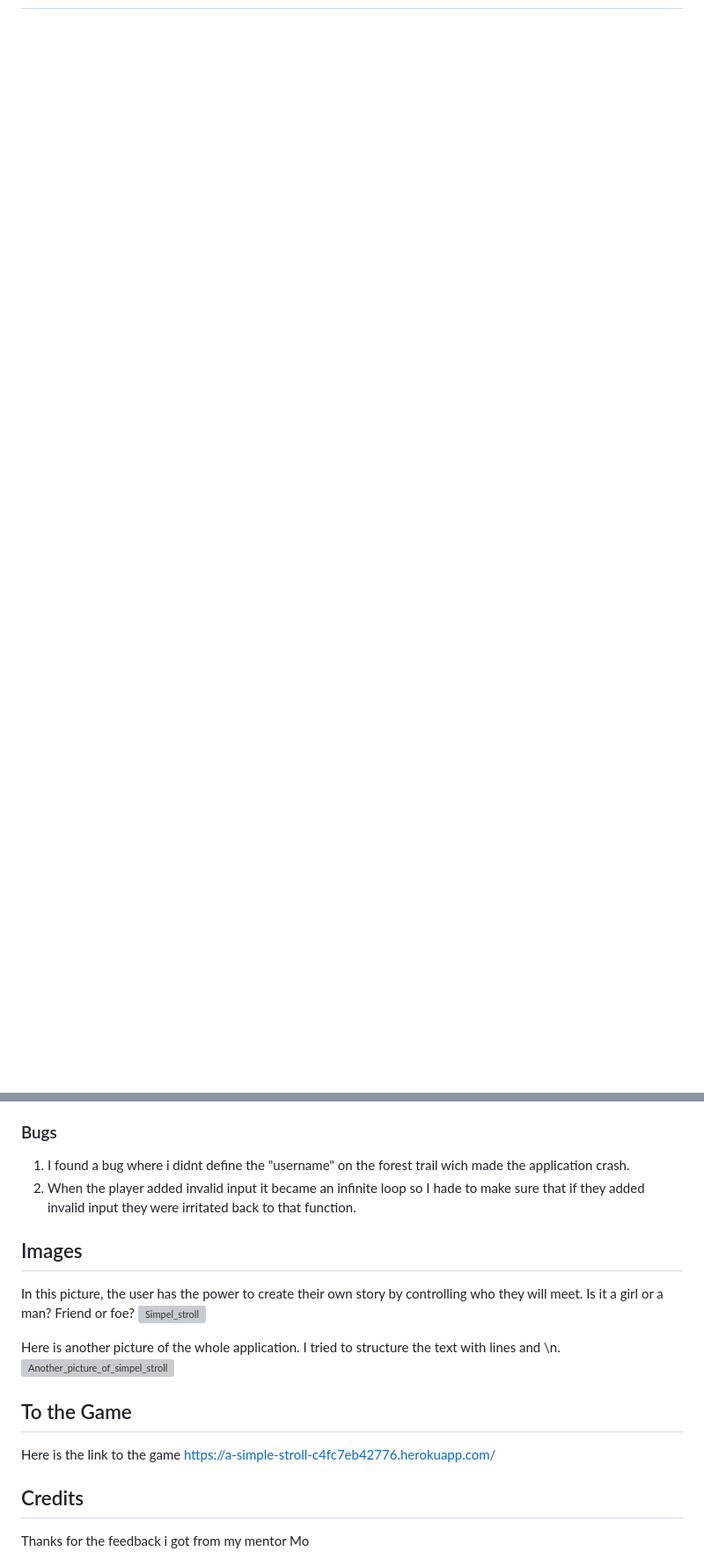
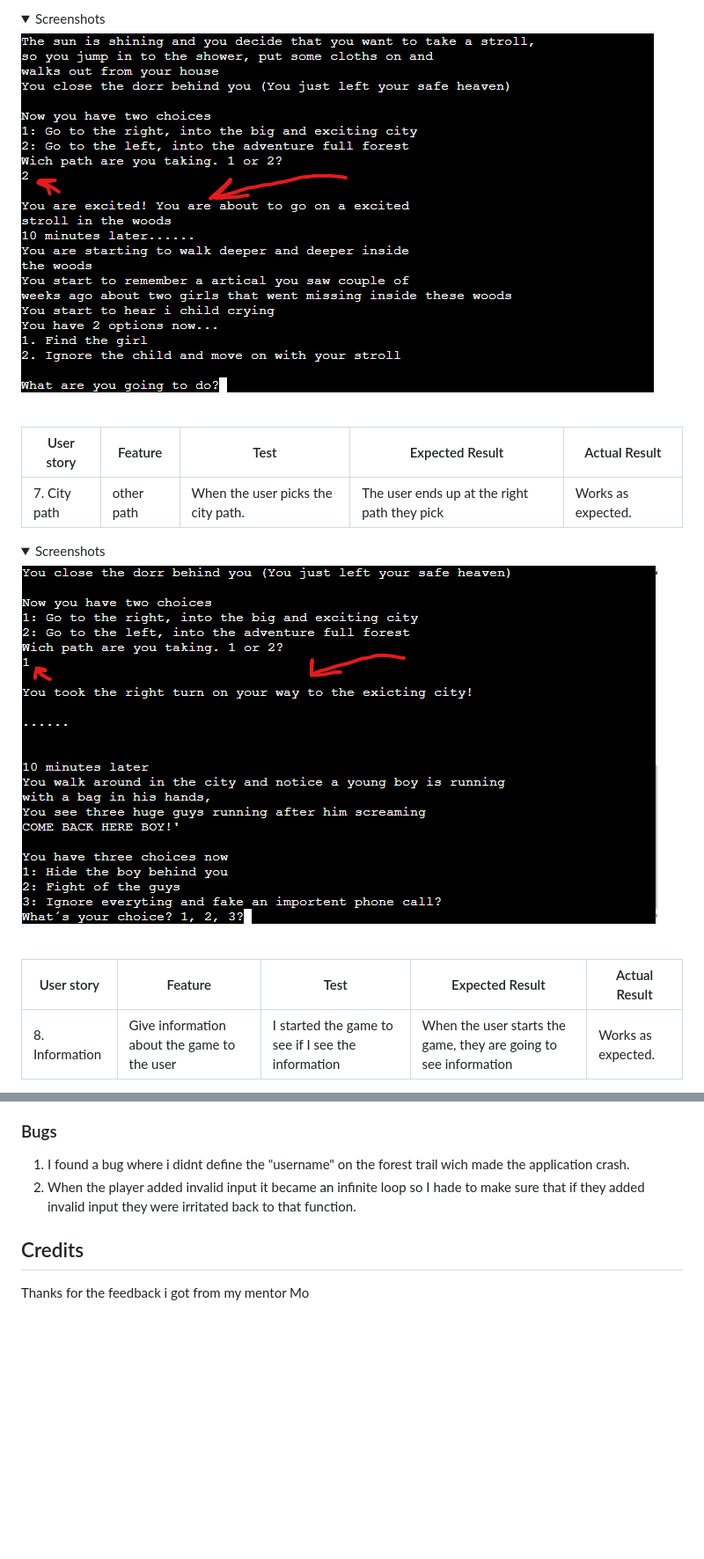
Before and after one commit to Philippos123/A-simple-stroll, a Markdown page: README.md, 2 parts joined by grey strips. Shown: that part at 88% size. GitHub-like rendering; pictures changed too: images/city path.png (added), images/forest path.png (added); folded sections open; blank space fills up the shorter version; grey boxes are pictures that could not be loaded.

Commit message:
Restruction of the README

```diff
--- a/README.md
+++ b/README.md
@@ -340,0 +395,19 @@ If you pick man the pronunce will be he, if you pick women the pronunce will be
+<details>
+    <summary>Screenshots</summary>
+    <img src="images/forest path.png" alt="A screenshot of the forest path"><br>
+</details><br>
+
+|User story|Feature|Test|Expected Result|Actual Result|
+|---|---|---|---|---|
+| 7. City path | other path | When the user picks the city path. | The user ends up at the right path they pick | Works as expected. |
+
+<details>
+    <summary>Screenshots</summary>
+    <img src="images/city path.png" alt="A screenshot of the city path"><br>
+
+</details><br>
+
+|User story|Feature|Test|Expected Result|Actual Result|
+|---|---|---|---|---|
+| 8. Information | Give information about the game to the user |I started the game to see if I see the information | When the user starts the game, they are going to see information | Works as expected. |
+
@@ -402,18 +492,6 @@ The site was tested on the following devices:
 
 
 
-## Images
-
-In this picture, the user has the power to create their own story by controlling who they will meet. Is it a girl or a man? Friend or foe?
-![Simpel_stroll](images/simpel_stroll.JPG)
-
-Here is another picture of the whole application. I tried to structure the text with lines and \n.
-![Another_picture_of_simpel_stroll](images/Skärmbild%20(97).png)
-
-## To the Game
-Here is the link to the game <https://a-simple-stroll-c4fc7eb42776.herokuapp.com/>
-
-
 ## Credits
 
 Thanks for the feedback i got from my mentor Mo
```
Also changed, not shown: other parts of README.md (+72 -1 lines), images/Information.png (added), images/wrong input.png (added).
